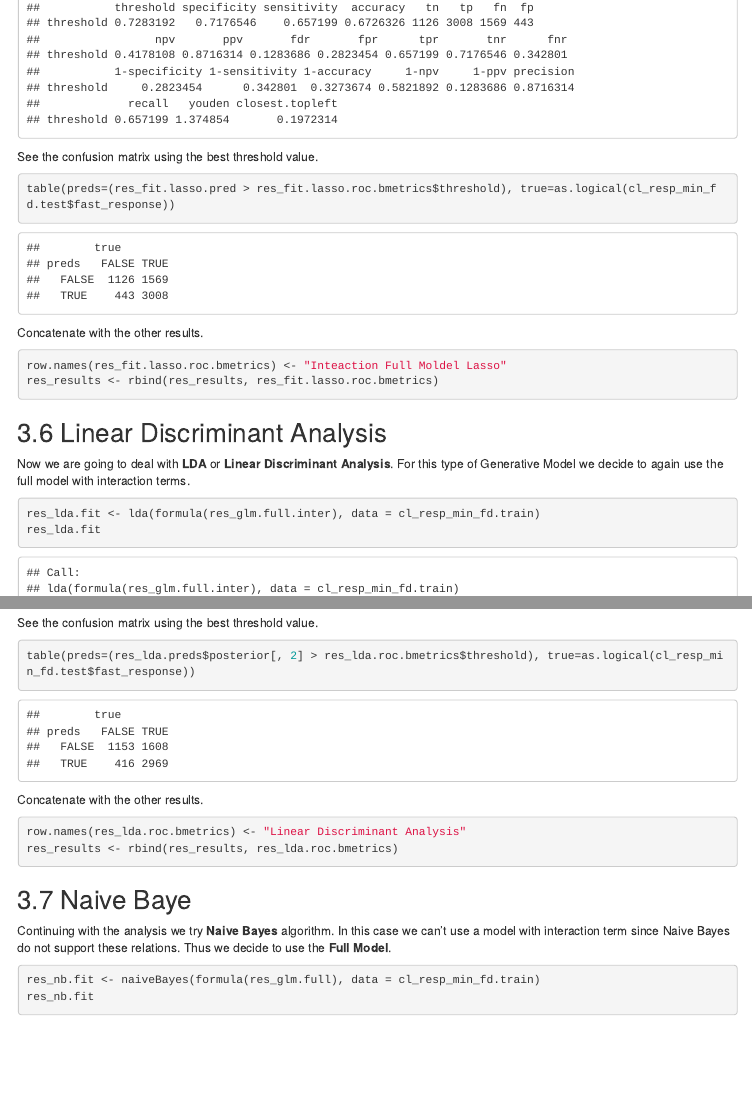
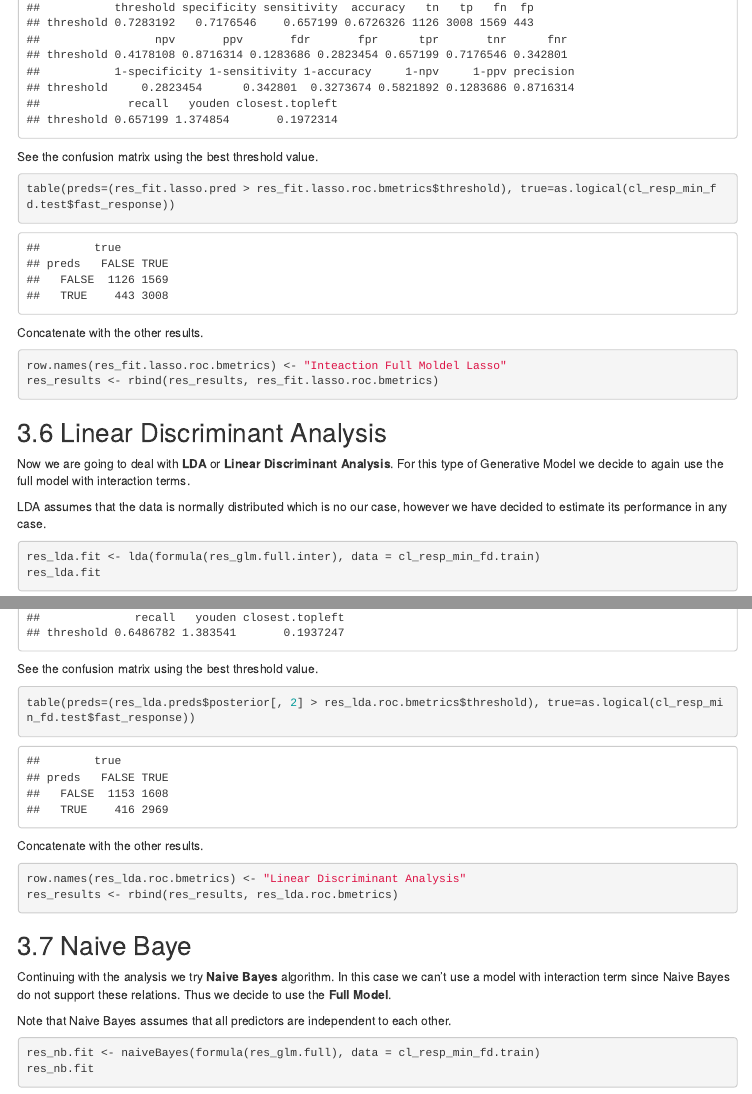
Before and after one commit to zuliani99/Fire_Incident_Dispatch_Data_Analysis, an R Markdown document (Fire_Incident_Dispatch_Analysis/Part3_Binary_Classification.Rmd): the page in a window 1100 px wide, from 6920 px down, and a second part further down, joined at a grey line. The pictures show the output file Fire_Incident_Dispatch_Analysis/Part3_Binary_Classification.html that the author committed with the source, opened offline; menus at the side of the page are left out.

Commit message:
fix classification

````diff
--- a/Fire_Incident_Dispatch_Analysis/Part3_Binary_Classification.Rmd
+++ b/Fire_Incident_Dispatch_Analysis/Part3_Binary_Classification.Rmd
@@ -550,6 +550,8 @@ res_results <- rbind(res_results, res_fit.lasso.roc.bmetrics)
 
 Now we are going to deal with **LDA** or **Linear Discriminant Analysis**. For this type of Generative Model we decide to again use the full model with interaction terms.
 
+LDA assumes that the data is normally distributed which is no our case, however we have decided to estimate its performance in any case.
+
 
 ```{r}
 res_lda.fit <- lda(formula(res_glm.full.inter), data = cl_resp_min_fd.train)
@@ -610,6 +612,8 @@ res_results <- rbind(res_results, res_lda.roc.bmetrics)
 ## Naive Baye
 
 Continuing with the analysis we try **Naive Bayes** algorithm. In this case we can't use a model with interaction term since Naive Bayes do not support these relations. Thus we decide to use the **Full Model**.
+
+Note that Naive Bayes assumes that all predictors are independent to each other.
 
 ```{r}
 res_nb.fit <- naiveBayes(formula(res_glm.full), data = cl_resp_min_fd.train)
````
Also changed, not shown: Fire_Incident_Dispatch_Analysis/Part3_Binary_Classification.html, Fire_Incident_Dispatch_Analysis/Part3_Binary_Classification.Rmd (4 more changed lines).
